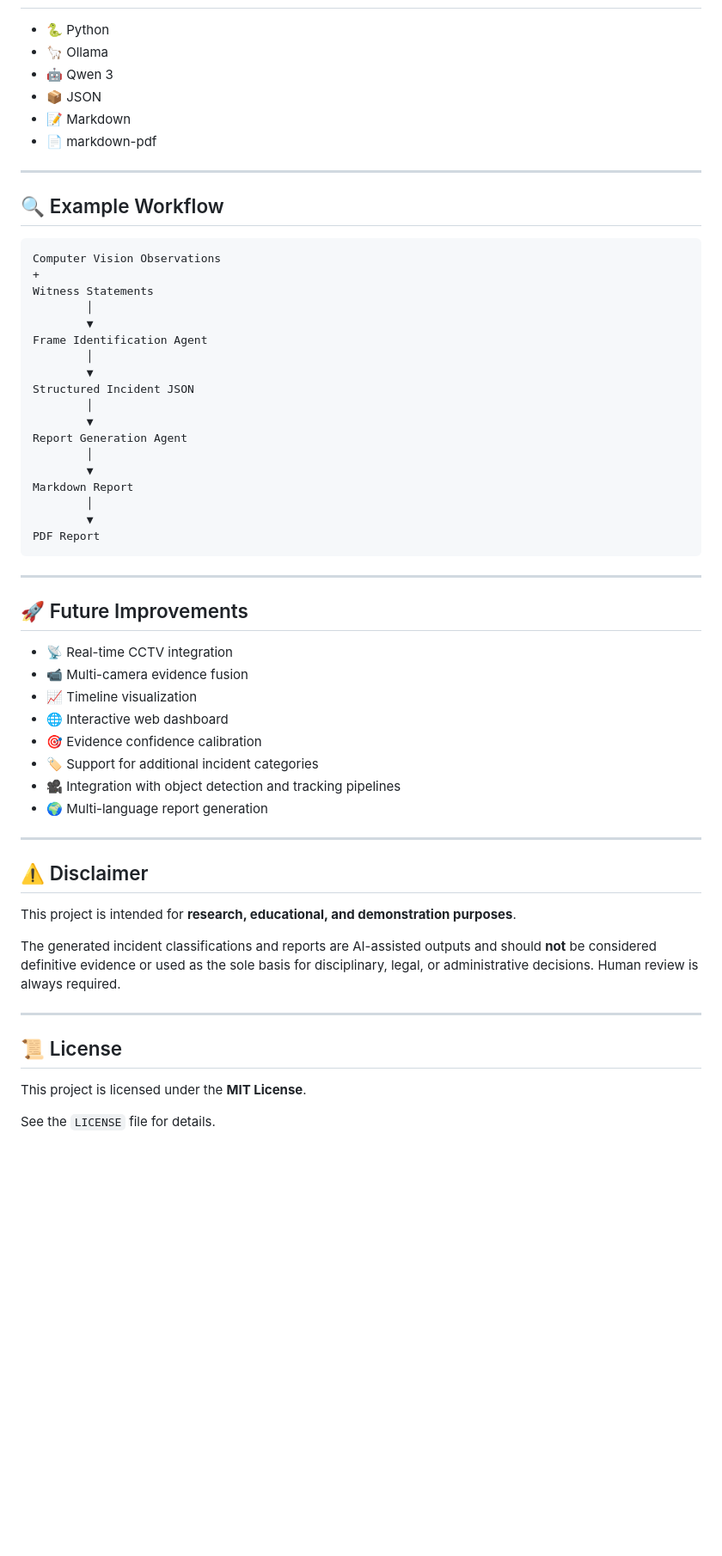
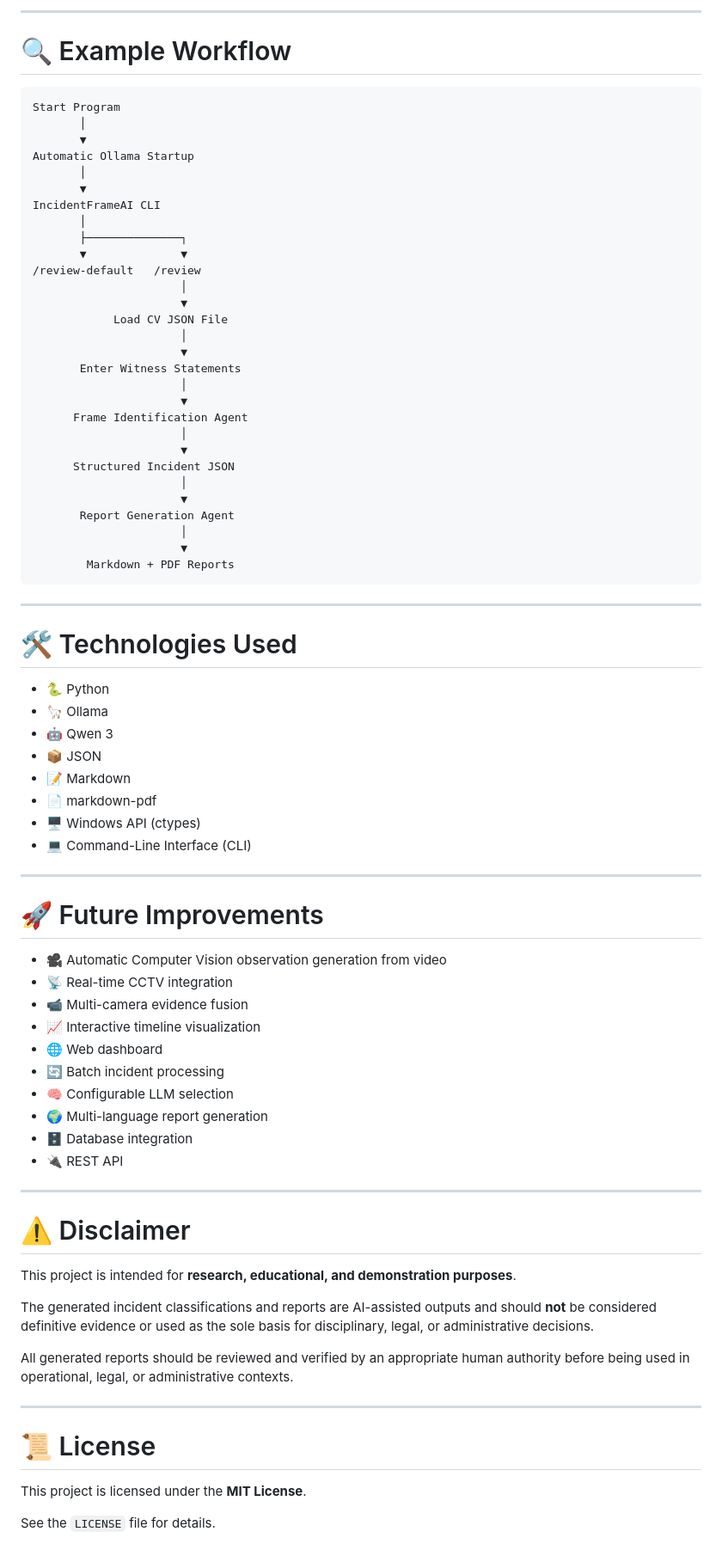
Before and after one commit to TanushChugh19/prakriti-hackathon-2026, a Markdown page: README.md, the part around one of its changes. Shown at 86% size. Rendered like a GitHub page; blank space fills up the shorter version.

````diff
--- a/README.md
+++ b/README.md
@@ -197,3 +277,42 @@ incident_report_2.pdf
+---
+
+# 🔍 Example Workflow
+
+```
+Start Program
+       │
+       ▼
+Automatic Ollama Startup
+       │
+       ▼
+IncidentFrameAI CLI
+       │
+       ├──────────────┐
+       ▼              ▼
+/review-default   /review
+                      │
+                      ▼
+            Load CV JSON File
+                      │
+                      ▼
+       Enter Witness Statements
+                      │
+                      ▼
+      Frame Identification Agent
+                      │
+                      ▼
+      Structured Incident JSON
+                      │
+                      ▼
+       Report Generation Agent
+                      │
+                      ▼
+        Markdown + PDF Reports
+```
+
+---
+
+# 🛠️ Technologies Used
 
 - 🐍 Python
 - 🦙 Ollama
@@ -201,56 +320,37 @@ incident_report_2.pdf
 - 📦 JSON
 - 📝 Markdown
 - 📄 markdown-pdf
+- 🖥️ Windows API (ctypes)
+- 💻 Command-Line Interface (CLI)
 
 ---
 
-## 🔍 Example Workflow
+# 🚀 Future Improvements
 
-```
-Computer Vision Observations
-+
-Witness Statements
-        │
-        ▼
-Frame Identification Agent
-        │
-        ▼
-Structured Incident JSON
-        │
-        ▼
-Report Generation Agent
-        │
-        ▼
-Markdown Report
-        │
-        ▼
-PDF Report
-```
+- 🎥 Automatic Computer Vision observation generation from video
+- 📡 Real-time CCTV integration
+- 📹 Multi-camera evidence fusion
+- 📈 Interactive timeline visualization
+- 🌐 Web dashboard
+- 🔄 Batch incident processing
+- 🧠 Configurable LLM selection
+- 🌍 Multi-language report generation
+- 🗄️ Database integration
+- 🔌 REST API
 
 ---
 
-## 🚀 Future Improvements
+# ⚠️ Disclaimer
 
-- 📡 Real-time CCTV integration
-- 📹 Multi-camera evidence fusion
-- 📈 Timeline visualization
-- 🌐 Interactive web dashboard
-- 🎯 Evidence confidence calibration
-- 🏷️ Support for additional incident categories
-- 🎥 Integration with object detection and tracking pipelines
-- 🌍 Multi-language report generation
+This project is intended for **research, educational, and demonstration purposes**.
+
+The generated incident classifications and reports are AI-assisted outputs and should **not** be considered definitive evidence or used as the sole basis for disciplinary, legal, or administrative decisions.
+
+All generated reports should be reviewed and verified by an appropriate human authority before being used in operational, legal, or administrative contexts.
 
 ---
 
-## ⚠️ Disclaimer
-
-This project is intended for **research, educational, and demonstration purposes**.
-
-The generated incident classifications and reports are AI-assisted outputs and should **not** be considered definitive evidence or used as the sole basis for disciplinary, legal, or administrative decisions. Human review is always required.
-
----
-
-## 📜 License
+# 📜 License
 
 This project is licensed under the **MIT License**.
 
````
Also changed, not shown: other parts of README.md (+120 -40 lines).
